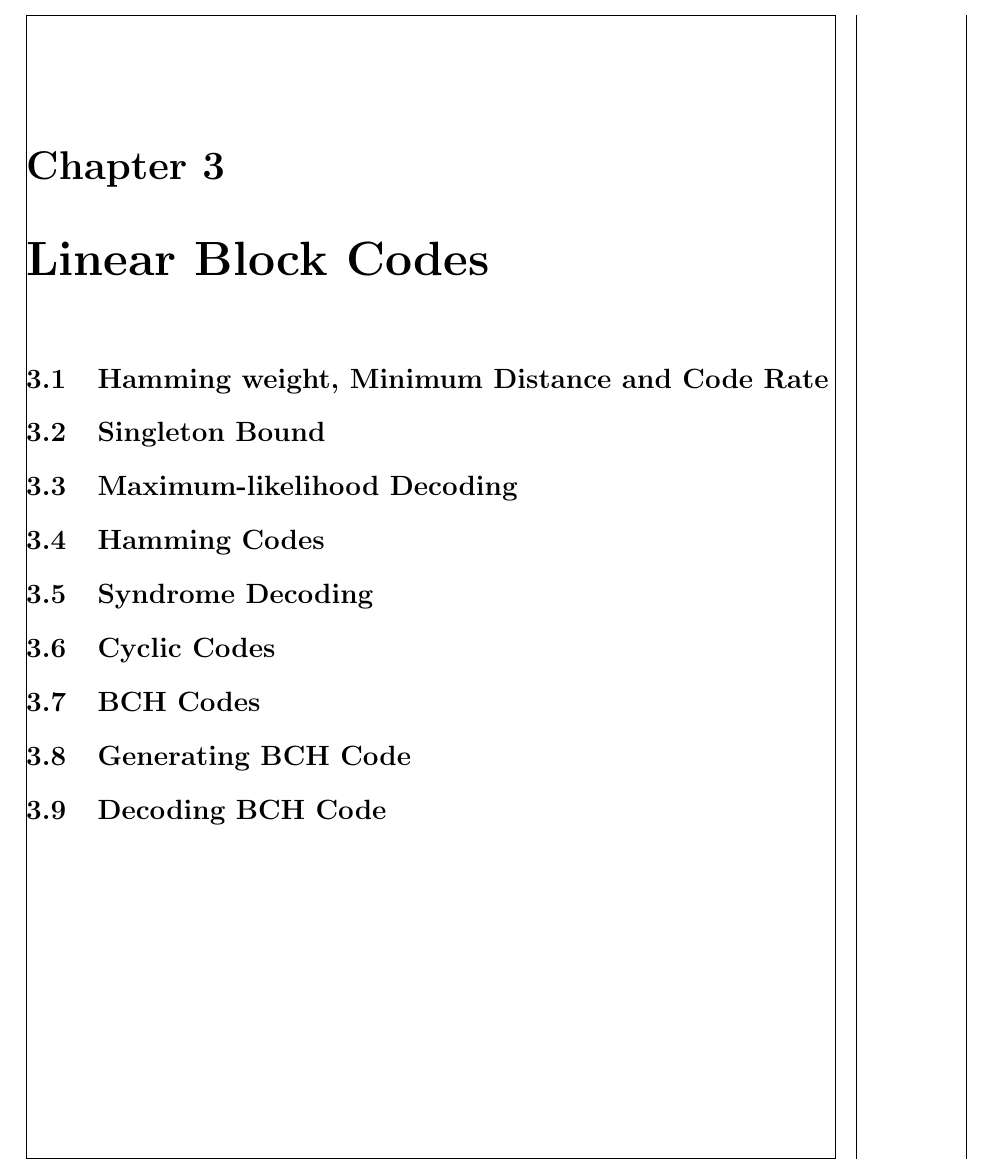
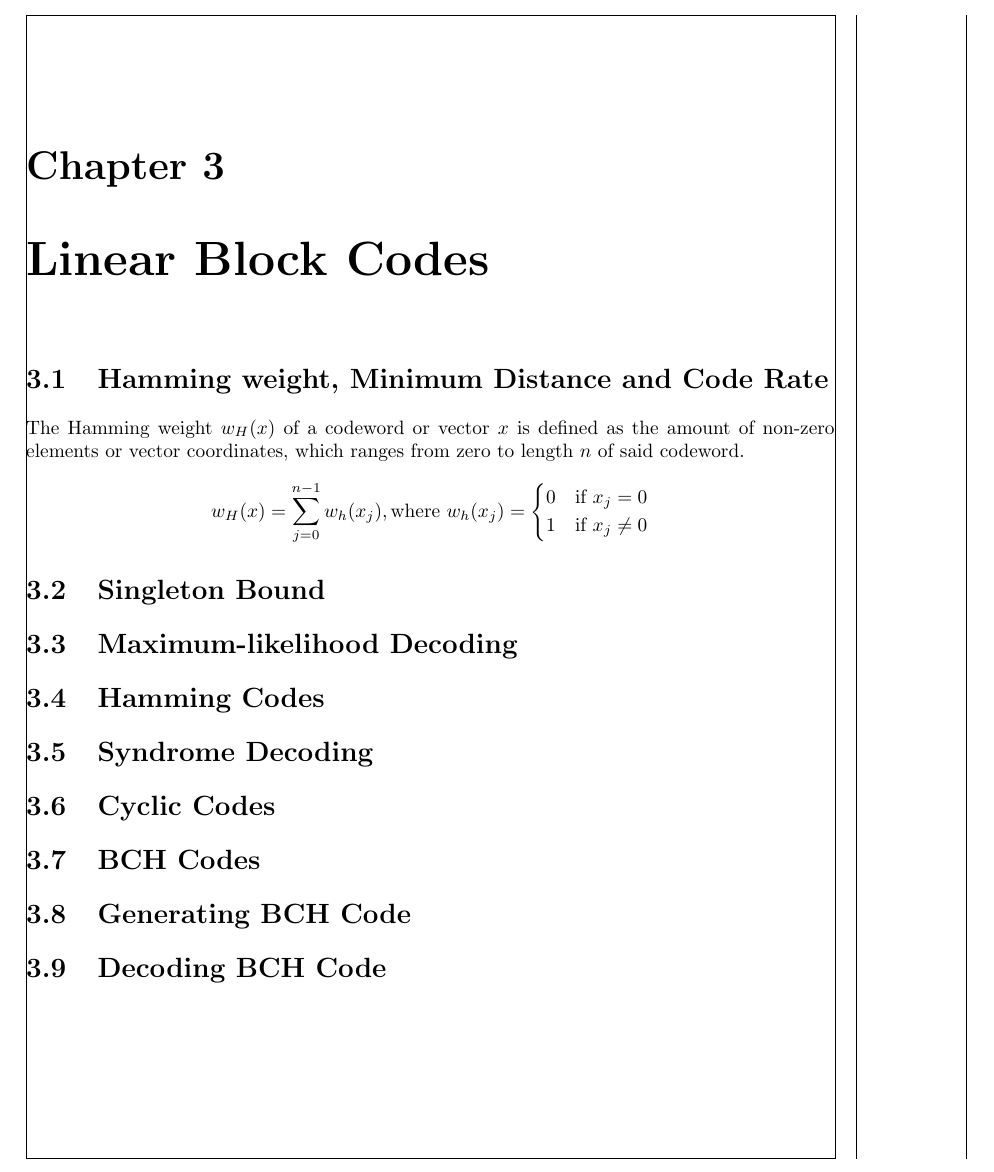
Before and after one commit to vandepavert/tuas-thesis-latex, a LaTeX thesis (main.tex, which reads sections/linear-block-codes.tex): part of page 17 of 19, cut so that both start at the same text. Compiled offline with pdfLaTeX.

Commit message:
added content

```diff
--- a/sections/linear-block-codes.tex
+++ b/sections/linear-block-codes.tex
@@ -1,10 +1,40 @@
+\documentclass[../main.tex]{subfiles}
+\setcounter{chapter}{2}
+
+\begin{document}
+
     \chapter{Linear Block Codes}
+
     \section{Hamming weight, Minimum Distance and Code Rate}
+    The Hamming weight $w_H(x)$ of a codeword or vector $x$ is defined as the amount of non-zero elements or vector coordinates, which ranges from zero to length $n$ of said codeword.
+
+    \begin{equation*}
+        w_H(x) = \sum_{j=0}^{n-1} w_h(x_j), \text{where } w_h(x_j) = \begin{cases} 0 &\text{if } x_j = 0 \\ 1 &\text{if } x_j \neq 0 \end{cases}
+    \end{equation*}
+
+
     \section{Singleton Bound}
+
+
     \section{Maximum-likelihood Decoding}
+
+
     \section{Hamming Codes}
+
+
     \section{Syndrome Decoding}
+
+
     \section{Cyclic Codes}
+
+
     \section{BCH Codes}
+
+
     \section{Generating BCH Code}
+
+
     \section{Decoding BCH Code}
+
+
+\end{document}
```
Lines whose indentation alone changed are shown as unchanged.
